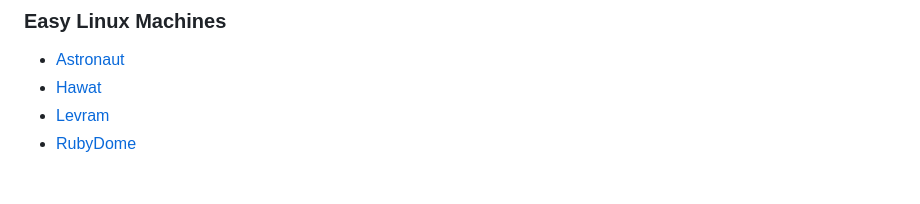
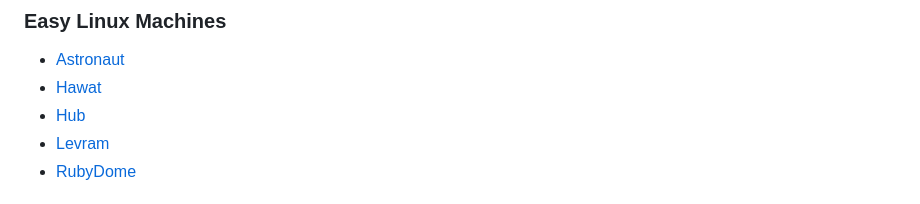
Before and after one commit to Cajac/ProvingGrounds-Writeups, a Markdown page: PG_Practice/README.md, the part around the change. Rendered like a GitHub page.

```diff
--- a/PG_Practice/README.md
+++ b/PG_Practice/README.md
@@ -8,6 +8,7 @@
 
 - [Astronaut](Astronaut.md)
 - [Hawat](Hawat.md)
+- [Hub](Hub.md)
 - [Levram](Levram.md)
 - [RubyDome](RubyDome.md)
 
```
Also changed, not shown: PG_Practice/Hub.md (added, +330 -0 lines), PG_Practice/Images/Admin_Panel_at_Hub.png (added), PG_Practice/Images/Config_Wizard_at_Hub.png (added).
